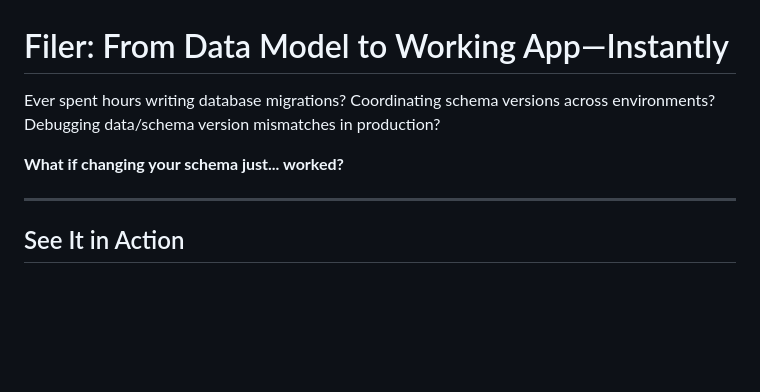
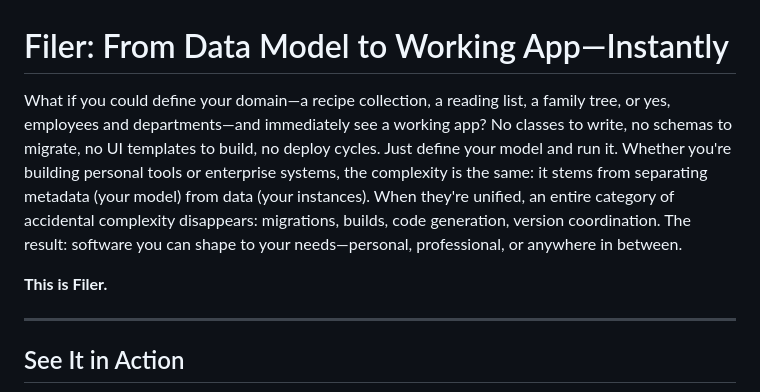
Before and after one commit to xrrocha/filer, a Markdown page: README.md, the part around the change. GitHub-like rendering; blank space fills up the shorter version.

Commit message:
docs: Expand README opening to emphasize human-centered personal applications
WHY: Previous opening was too narrow—focused only on database migrations,
speaking mainly to backend developers with enterprise database problems.
This missed Filer's broader appeal and capabilities.

WHAT: New opening addresses the fundamental problem more comprehensively:

1. **Wider audience**: Not just developers—anyone modeling a domain
   - Personal: recipe collections, reading lists, family trees
   - Professional: employees, departments, enterprise systems
   - Citizen developers: people who want to shape software to their needs

2. **Root cause identified**: Separation of metadata from data
   - Not just migrations—entire development complexity
   - Classes, schemas, UI templates, build/deploy cycles
   - ALL stem from the same architectural sin

3. **Inclusive tone**: "Personal, professional, or anywhere in between"
   - Doesn't dismiss enterprise development
   - Emphasizes empowerment over monetization
   - Software shaped to YOUR needs, not just business needs

4. **Clearer value proposition**:
   - Before: "What if changing your schema just... worked?"
   - After: "What if you could define your domain and immediately see a
     working app?"
   - More concrete, more ambitious, more inclusive

The new opening sets the stage for Filer as a tool for human-centered
software development—whether you're building for yourself, your team,
or your business.

```diff
--- a/README.md
+++ b/README.md
@@ -1,8 +1,8 @@
 # Filer: From Data Model to Working App—Instantly
 
-Ever spent hours writing database migrations? Coordinating schema versions across environments? Debugging data/schema version mismatches in production?
+What if you could define your domain—a recipe collection, a reading list, a family tree, or yes, employees and departments—and immediately see a working app? No classes to write, no schemas to migrate, no UI templates to build, no deploy cycles. Just define your model and run it. Whether you're building personal tools or enterprise systems, the complexity is the same: it stems from separating metadata (your model) from data (your instances). When they're unified, an entire category of accidental complexity disappears: migrations, builds, code generation, version coordination. The result: software you can shape to your needs—personal, professional, or anywhere in between.
 
-**What if changing your schema just... worked?**
+**This is Filer.**
 
 ---
 
```
